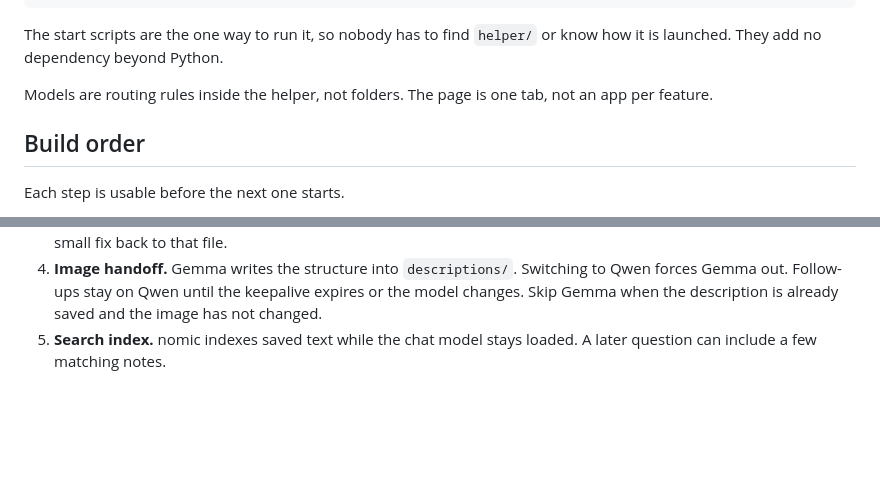
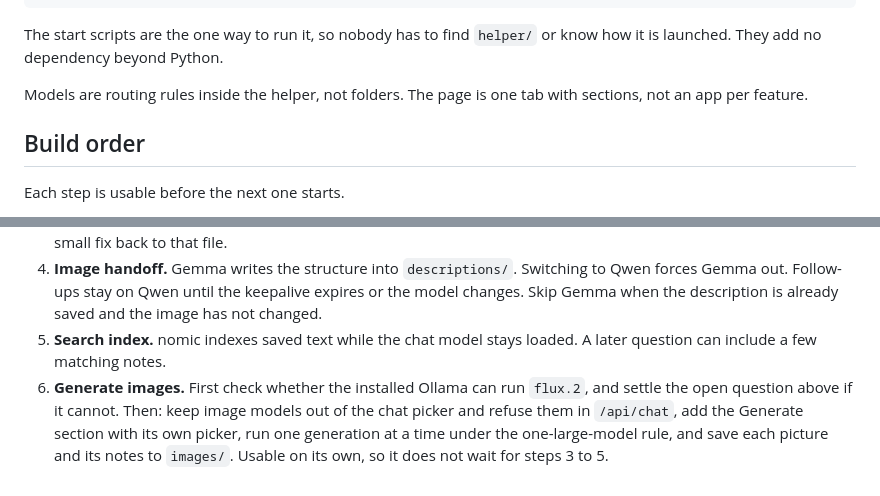
Before and after one commit to Raiden-Makoto/HikariLM, a Markdown page: PLAN.md, 2 parts joined by grey strips. GitHub-like rendering; blank space fills up the shorter version.

```diff
--- a/PLAN.md
+++ b/PLAN.md
@@ -121,7 +145,7 @@ web/             the HTML, CSS, and script; vendor/ holds pdf.js
 
 The start scripts are the one way to run it, so nobody has to find `helper/` or know how it is launched. They add no dependency beyond Python.
 
-Models are routing rules inside the helper, not folders. The page is one tab, not an app per feature.
+Models are routing rules inside the helper, not folders. The page is one tab with sections, not an app per feature.
 
 ## Build order
 
@@ -132,3 +156,4 @@ Each step is usable before the next one starts.
 3. **Folder view.** Open a small workspace, show one file, ask Qwen what it does or where the bug is. Paste or apply a small fix back to that file.
 4. **Image handoff.** Gemma writes the structure into `descriptions/`. Switching to Qwen forces Gemma out. Follow-ups stay on Qwen until the keepalive expires or the model changes. Skip Gemma when the description is already saved and the image has not changed.
 5. **Search index.** nomic indexes saved text while the chat model stays loaded. A later question can include a few matching notes.
+6. **Generate images.** First check whether the installed Ollama can run `flux.2`, and settle the open question above if it cannot. Then: keep image models out of the chat picker and refuse them in `/api/chat`, add the Generate section with its own picker, run one generation at a time under the one-large-model rule, and save each picture and its notes to `images/`. Usable on its own, so it does not wait for steps 3 to 5.
```
Also changed, not shown: other parts of PLAN.md (+29 -5 lines).
